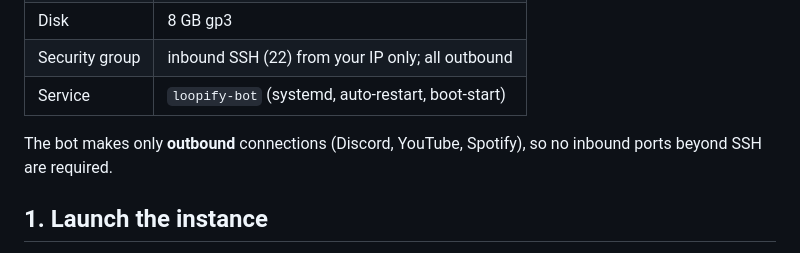
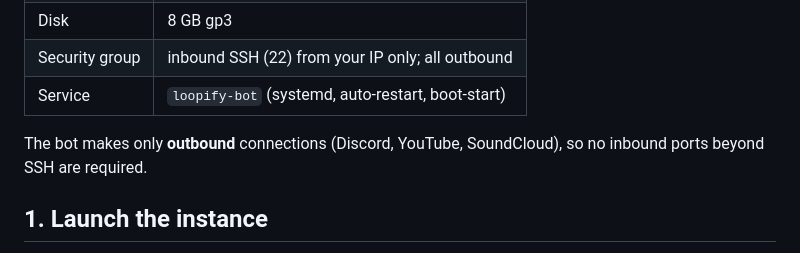
Before and after one commit to Isma-L154/LoopifyBot, a Markdown page: deploy/README.md, the part around the change. GitHub-like rendering.

Commit message:
Potential fix for pull request finding
Co-authored-by: Copilot Autofix powered by AI <175728472+Copilot@users.noreply.github.com>

```diff
--- a/deploy/README.md
+++ b/deploy/README.md
@@ -15,7 +15,7 @@ streaming is CPU-light and memory-frugal thanks to lazy stream resolution, so
 | Security group  | inbound SSH (22) from your IP only; all outbound |
 | Service         | `loopify-bot` (systemd, auto-restart, boot-start)|
 
-The bot makes only **outbound** connections (Discord, YouTube, Spotify), so no
+The bot makes only **outbound** connections (Discord, YouTube, SoundCloud), so no
 inbound ports beyond SSH are required.
 
 ## 1. Launch the instance
```
